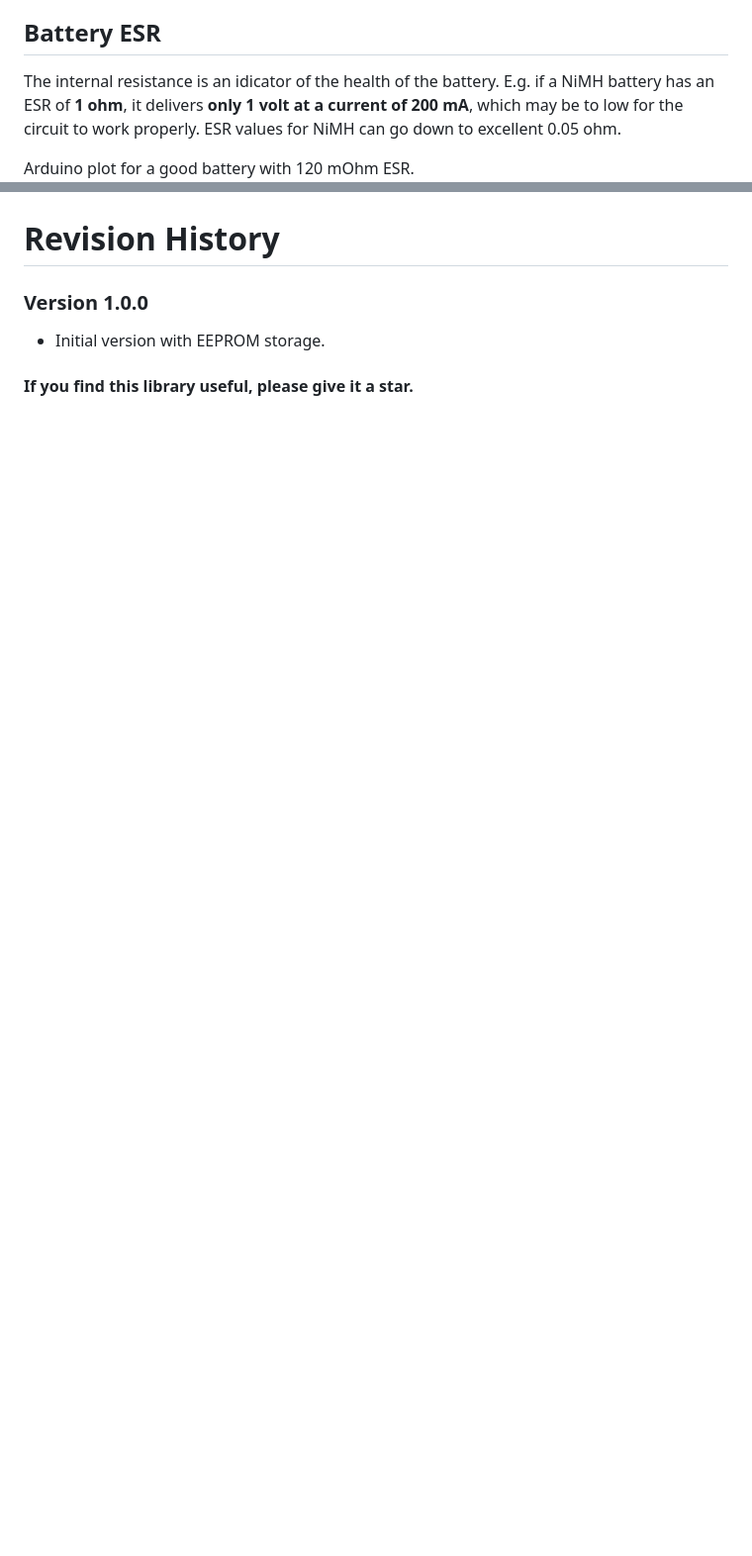
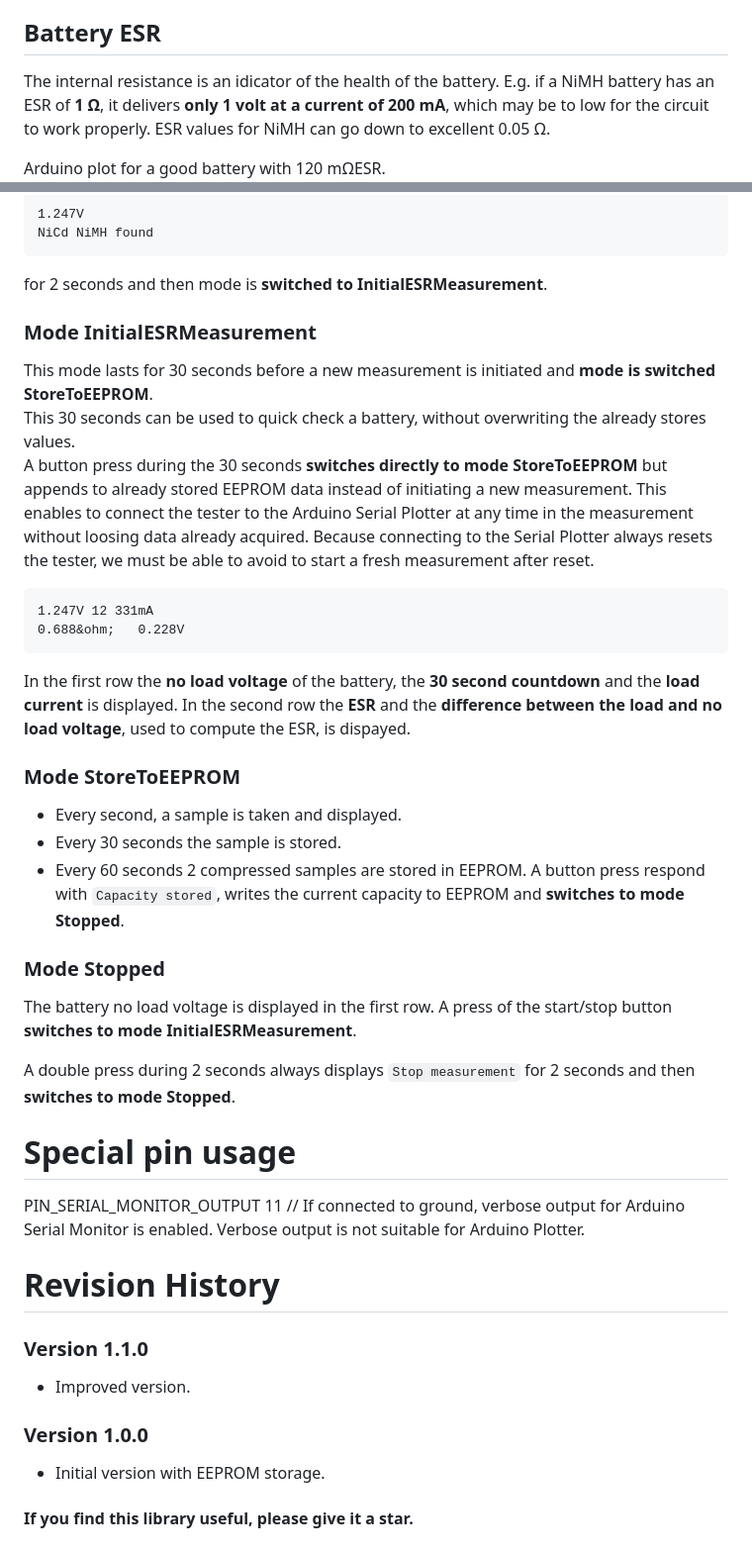
Before and after one commit to ArminJo/Ultimate-Battery-Tester, a Markdown page: README.md, 2 parts joined by grey strips. Shown at 99% size. GitHub-like rendering; blank space fills up the shorter version.

````diff
--- a/README.md
+++ b/README.md
@@ -12,10 +13,10 @@
 - Display of ESR, voltage, current and capacity on a 1602 LCD.
 
 ## Battery ESR
-The internal resistance is an idicator of the health of the battery. E.g. if a NiMH battery has an ESR of **1 ohm**, it delivers **only 1 volt at a current of 200 mA**, which may be to low for the circuit to work properly.
-ESR values for NiMH can go down to excellent 0.05 ohm.
+The internal resistance is an idicator of the health of the battery. E.g. if a NiMH battery has an ESR of **1 &ohm;**, it delivers **only 1 volt at a current of 200 mA**, which may be to low for the circuit to work properly.
+ESR values for NiMH can go down to excellent 0.05 &ohm;.
 
-Arduino plot for a good battery with 120 mOhm ESR.
+Arduino plot for a good battery with 120 m&ohm;ESR.
 ![870mAh_120mOhm](pictures/870mAh_120mOhm.png)
 
 ## Compile with the Arduino IDE
@@ -27,4 +56,43 @@ Download and extract the repository. In the Arduino IDE open the sketch with Fil
+<pre>
+1.247V
+NiCd NiMH found
+</pre>
+for 2 seconds and then mode is **switched to InitialESRMeasurement**.
+
+### Mode InitialESRMeasurement
+This mode lasts for 30 seconds before a new measurement is initiated and **mode is switched StoreToEEPROM**.<br/>
+This 30 seconds can be used to quick check a battery, without overwriting the already stores values.<br/>
+A button press during the 30 seconds **switches directly to mode StoreToEEPROM** but appends to already stored EEPROM data instead of initiating a new measurement.
+This enables to connect the tester to the Arduino Serial Plotter at any time in the measurement without loosing data already acquired.
+Because connecting to the Serial Plotter always resets the tester, we must be able to avoid to start a fresh measurement after reset.
+
+```
+1.247V 12 331mA
+0.688&ohm;   0.228V
+```
+In the first row the **no load voltage** of the battery, the **30 second countdown** and the **load current** is displayed.
+In the second row the **ESR** and the **difference between the load and no load voltage**, used to compute the ESR, is dispayed.
+
+### Mode StoreToEEPROM
+- Every second, a sample is taken and displayed.
+- Every 30 seconds the sample is stored.
+- Every 60 seconds 2 compressed samples are stored in EEPROM.
+A button press respond with `Capacity stored`, writes the current capacity to EEPROM and **switches to mode Stopped**.
+
+### Mode Stopped
+The battery no load voltage is displayed in the first row.
+A press of the start/stop button **switches to mode InitialESRMeasurement**.
+
+A double press during 2 seconds always displays `Stop measurement` for 2 seconds and then **switches to mode Stopped**.
+
+# Special pin usage
+PIN_SERIAL_MONITOR_OUTPUT   11     // If connected to ground, verbose output for Arduino Serial Monitor is enabled. Verbose output is not suitable for Arduino Plotter.
+
+
 # Revision History
+### Version 1.1.0
+- Improved version.
+
 ### Version 1.0.0
 - Initial version with EEPROM storage.
 
````
Also changed, not shown: other parts of README.md (+31 -2 lines), extras/UltimateBatteryTester_Schaltplan.png, extras/UltimateBatteryTester_Steckplatine.png, 4 other files.
